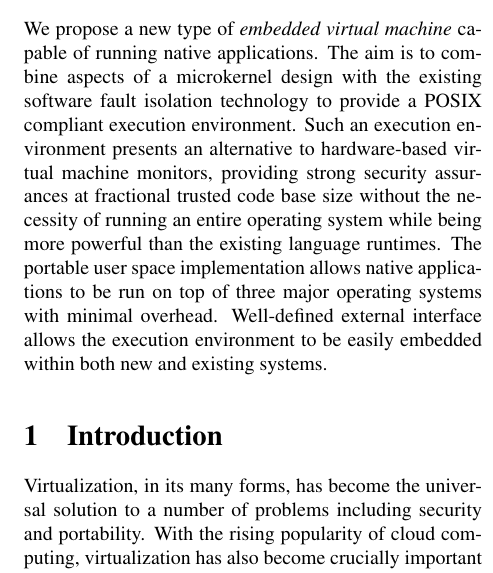
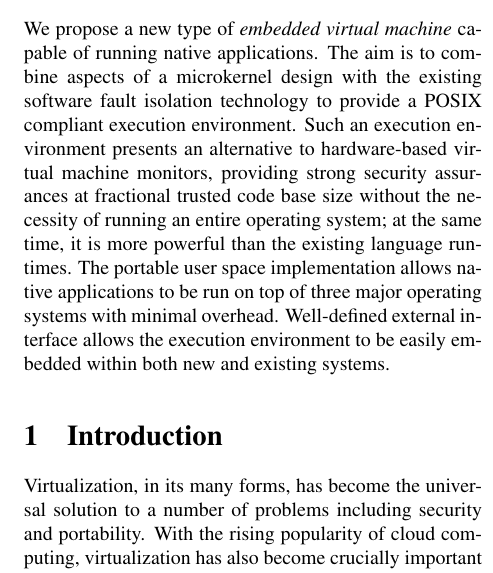
Before and after one commit to petrhosek/hotos13, a LaTeX paper (paper.tex): part of one column of page 1 of 7, cut so that both start at the same text. Compiled offline with pdfLaTeX.

Commit message:
Minor tweak to the abstract

```diff
--- a/paper.tex
+++ b/paper.tex
@@ -89,12 +89,12 @@ Google.}\\\textit{Imperial College London}
   execution environment presents an alternative to hardware-based
   virtual machine monitors, providing strong security assurances at
   fractional trusted code base size without the necessity of running an
-  entire operating system while being more powerful than the existing
-  language runtimes.  The portable user space implementation allows
-  native applications to be run on top of three major operating systems
-  with minimal overhead.  Well-defined external interface allows the
-  execution environment to be easily embedded within both new and
-  existing systems.
+  entire operating system; at the same time, it is more powerful than
+  the existing language runtimes.  The portable user space
+  implementation allows native applications to be run on top of three
+  major operating systems with minimal overhead.  Well-defined external
+  interface allows the execution environment to be easily embedded
+  within both new and existing systems.
 
 %We propose a new type of application virtual machine capable of running
 %native applications. We aim to combine aspects of a microkernel design
```
